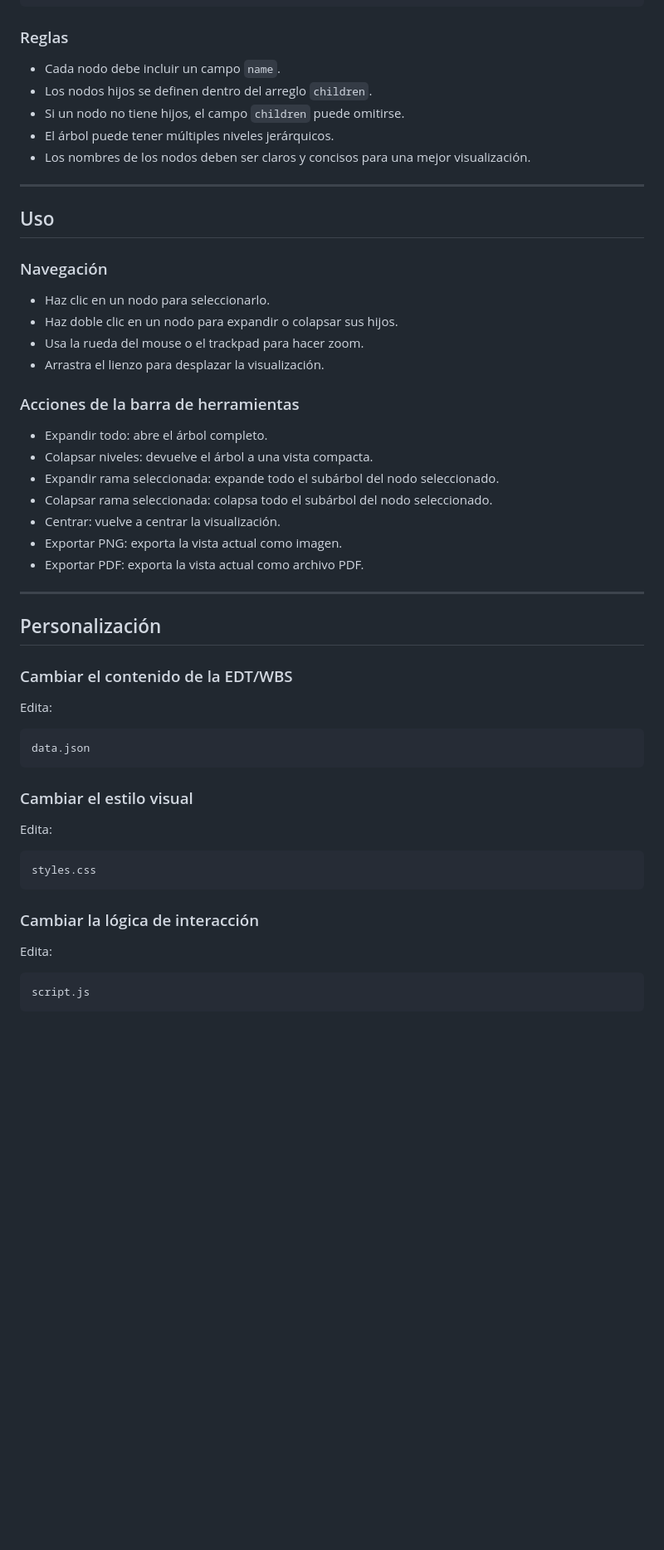
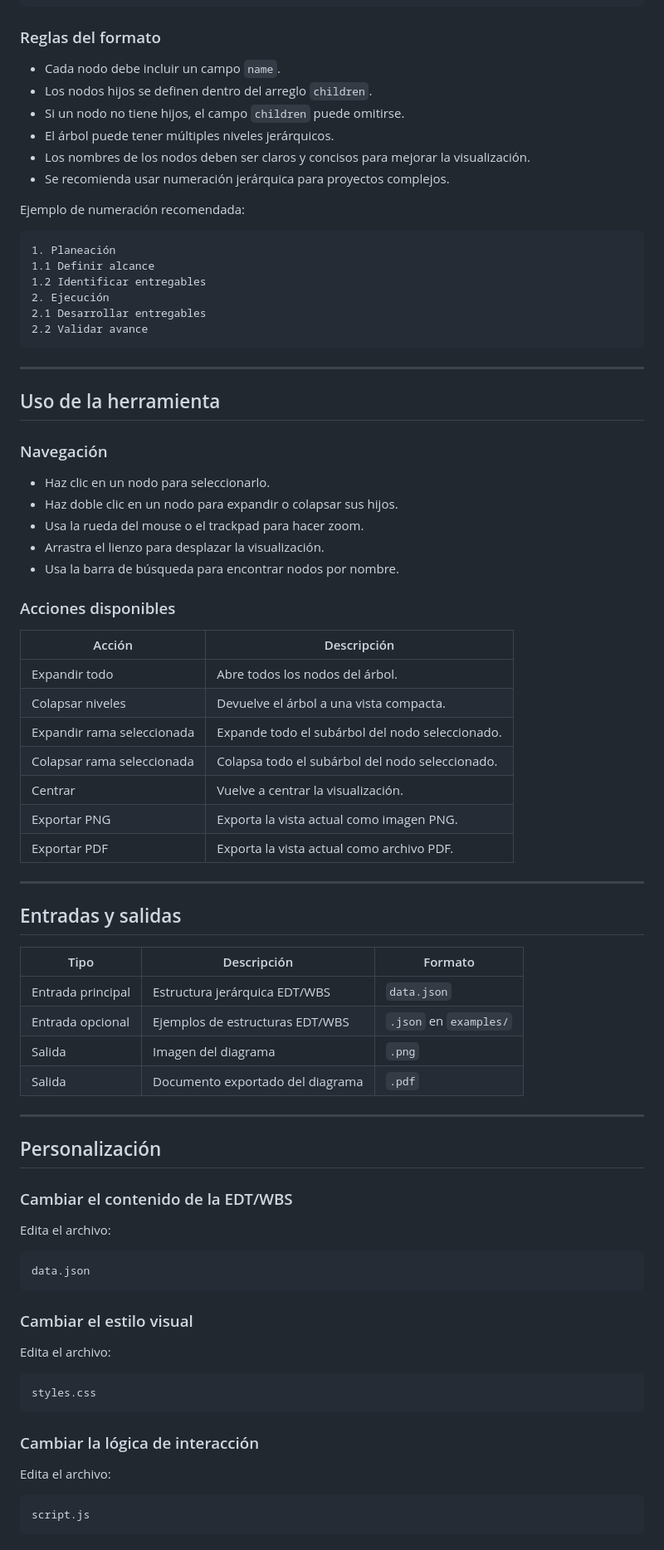
Before and after one commit to kyma-un/tool-edt-diagram, a Markdown page: README.md, the part around one of its changes. Shown at 83% size. Drawn GitHub-style; blank space fills up the shorter version.

Commit message:
Enhance README with additional details and structure
Updated README.md to improve clarity and structure, added general information and usage instructions.

````diff
--- a/README.md
+++ b/README.md
@@ -128,17 +167,29 @@ La estructura EDT/WBS se define en `data.json`.
 }
 ```
 
-### Reglas
+### Reglas del formato
 
 - Cada nodo debe incluir un campo `name`.
 - Los nodos hijos se definen dentro del arreglo `children`.
 - Si un nodo no tiene hijos, el campo `children` puede omitirse.
 - El árbol puede tener múltiples niveles jerárquicos.
-- Los nombres de los nodos deben ser claros y concisos para una mejor visualización.
+- Los nombres de los nodos deben ser claros y concisos para mejorar la visualización.
+- Se recomienda usar numeración jerárquica para proyectos complejos.
+
+Ejemplo de numeración recomendada:
+
+```text
+1. Planeación
+1.1 Definir alcance
+1.2 Identificar entregables
+2. Ejecución
+2.1 Desarrollar entregables
+2.2 Validar avance
+```
 
 ---
 
-## Uso
+## Uso de la herramienta
 
 ### Navegación
 
@@ -146,16 +197,30 @@ La estructura EDT/WBS se define en `data.json`.
 - Haz doble clic en un nodo para expandir o colapsar sus hijos.
 - Usa la rueda del mouse o el trackpad para hacer zoom.
 - Arrastra el lienzo para desplazar la visualización.
+- Usa la barra de búsqueda para encontrar nodos por nombre.
 
-### Acciones de la barra de herramientas
+### Acciones disponibles
 
-- Expandir todo: abre el árbol completo.
-- Colapsar niveles: devuelve el árbol a una vista compacta.
-- Expandir rama seleccionada: expande todo el subárbol del nodo seleccionado.
-- Colapsar rama seleccionada: colapsa todo el subárbol del nodo seleccionado.
-- Centrar: vuelve a centrar la visualización.
-- Exportar PNG: exporta la vista actual como imagen.
-- Exportar PDF: exporta la vista actual como archivo PDF.
+| Acción | Descripción |
+|---|---|
+| Expandir todo | Abre todos los nodos del árbol. |
+| Colapsar niveles | Devuelve el árbol a una vista compacta. |
+| Expandir rama seleccionada | Expande todo el subárbol del nodo seleccionado. |
+| Colapsar rama seleccionada | Colapsa todo el subárbol del nodo seleccionado. |
+| Centrar | Vuelve a centrar la visualización. |
+| Exportar PNG | Exporta la vista actual como imagen PNG. |
+| Exportar PDF | Exporta la vista actual como archivo PDF. |
+
+---
+
+## Entradas y salidas
+
+| Tipo | Descripción | Formato |
+|---|---|---|
+| Entrada principal | Estructura jerárquica EDT/WBS | `data.json` |
+| Entrada opcional | Ejemplos de estructuras EDT/WBS | `.json` en `examples/` |
+| Salida | Imagen del diagrama | `.png` |
+| Salida | Documento exportado del diagrama | `.pdf` |
 
 ---
 
@@ -163,25 +228,25 @@ La estructura EDT/WBS se define en `data.json`.
 
 ### Cambiar el contenido de la EDT/WBS
 
-Edita:
+Edita el archivo:
 
-```bash
+```text
 data.json
 ```
 
 ### Cambiar el estilo visual
 
-Edita:
+Edita el archivo:
 
-```bash
+```text
 styles.css
 ```
 
 ### Cambiar la lógica de interacción
 
-Edita:
+Edita el archivo:
 
-```bash
+```text
 script.js
 ```
 
````
Also changed, not shown: other parts of README.md (+188 -114 lines).
